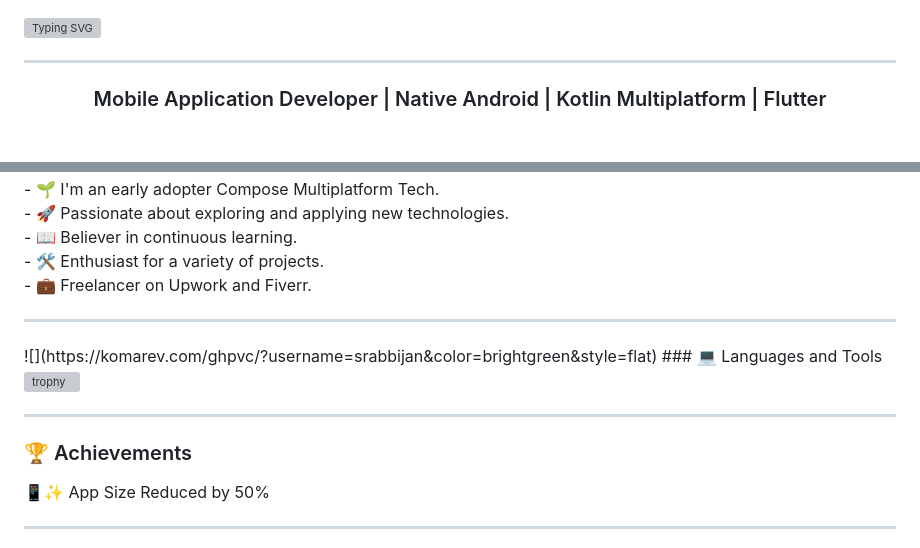
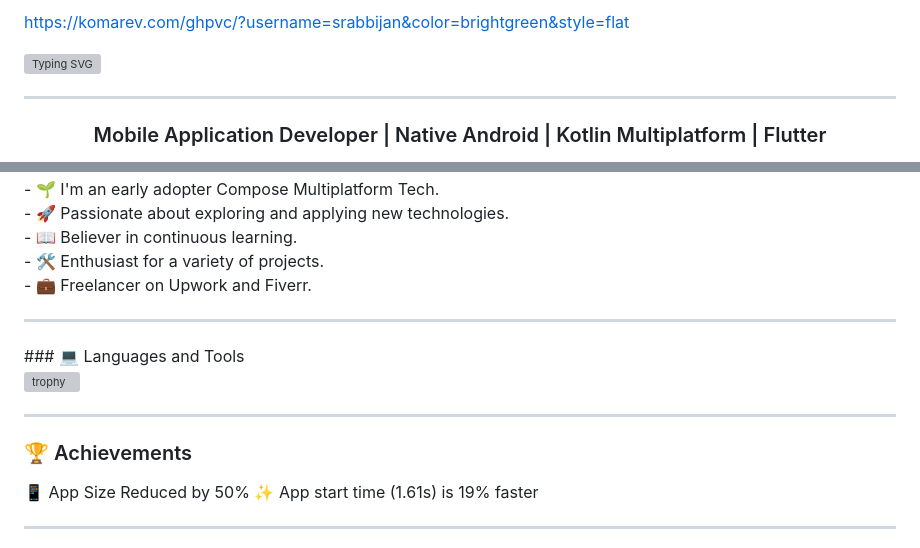
Before and after one commit to srabbijan/srabbijan, a Markdown page: README.md, 2 parts joined by grey strips. Rendered like a GitHub page; grey boxes are pictures that could not be loaded.

```diff
--- a/README.md
+++ b/README.md
@@ -1,3 +1,4 @@
+https://komarev.com/ghpvc/?username=srabbijan&color=brightgreen&style=flat
 <!--# আস-সালামু 'আলাইকুম, I'm Fazle Rabbi!-->
 ![Typing SVG](https://readme-typing-svg.demolab.com/?font=Rubik+Mono+One&size=38&pause=1000&color=03FA6EFF&center=true&vCenter=true&repeat=false&random=false&width=1024&height=100&lines=%E0%A6%86%E0%A6%B8-%E0%A6%B8%E0%A6%BE%E0%A6%B2%E0%A6%BE%E0%A6%AE%E0%A7%81%20%E0%A6%86%E0%A6%B2%E0%A6%BE%E0%A6%87%E0%A6%95%E0%A7%81%E0%A6%AE%2C+I%27m+Fazle%20Rabbi!)
 <hr>
@@ -18,12 +19,12 @@ Skills: Android / Kotlin / Java / Kotlin Multiplatform / Jetpack Compose / MVVM
 <br />
 - 💼 Freelancer on Upwork and Fiverr.
 <hr>
-![](https://komarev.com/ghpvc/?username=srabbijan&color=brightgreen&style=flat)
 ### 💻 Languages and Tools
 
 ![trophy](https://skillicons.dev/icons?i=androidstudio,idea,kotlin,java,firebase,mongodb,gradle,figma,vscode,spring,git,github,gitlab,postman,stackoverflow&perline=18)
 <hr>
 
 ### 🏆 Achievements
-📱✨ App Size Reduced by 50%
+📱 App Size Reduced by 50%
+✨ App start time (1.61s) is 19% faster
 <hr>
```
Also changed, not shown: other parts of README.md (+0 -1 lines).
